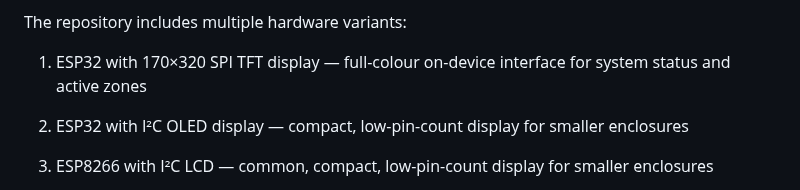
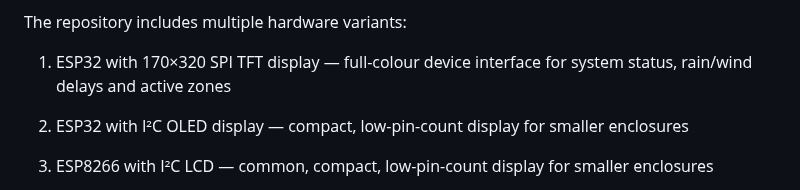
Before and after one commit to numerik11/ESP32-Irrigation-Control, a Markdown page: README.md, the part around the change. Rendered like a GitHub page.

```diff
--- a/README.md
+++ b/README.md
@@ -6,7 +6,7 @@ The system supports automatic tank/mains water source selection, live weather in
 
 The repository includes multiple hardware variants:
 
-1. ESP32 with 170×320 SPI TFT display — full-colour on-device interface for system status and active zones
+1. ESP32 with 170×320 SPI TFT display — full-colour device interface for system status, rain/wind delays and active zones
 
 2. ESP32 with I²C OLED display — compact, low-pin-count display for smaller enclosures
 
```
